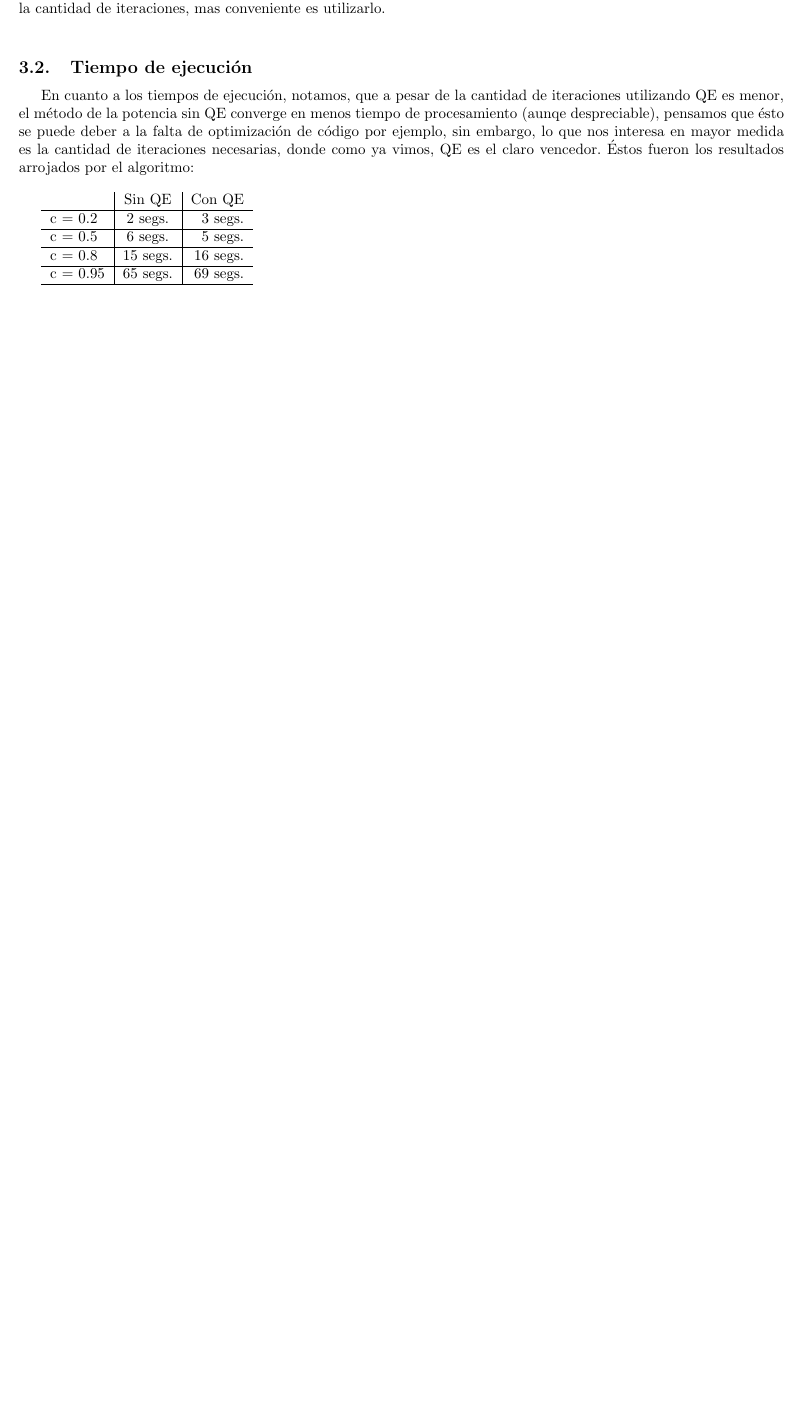
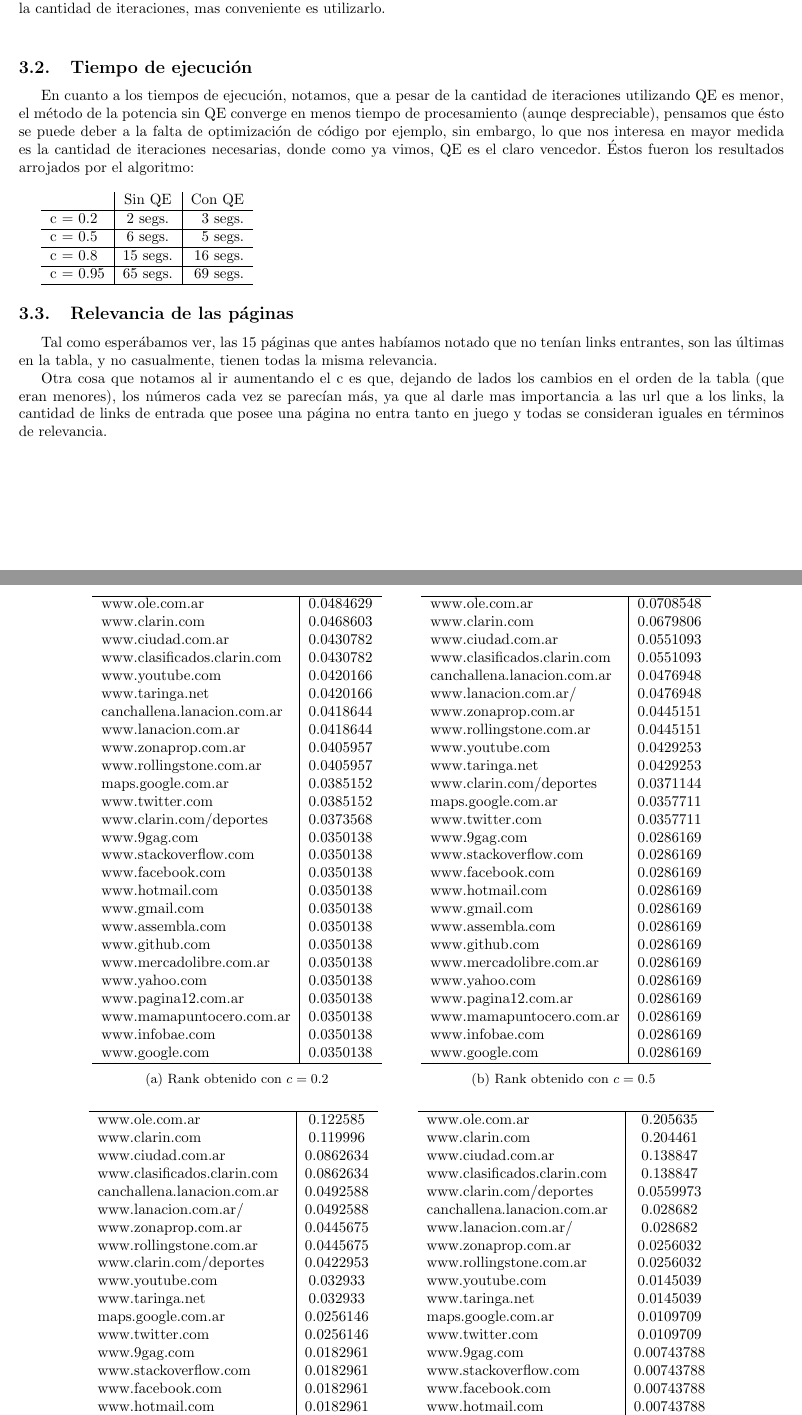
Before and after one commit to churrocode/metodos, a LaTeX document (TP3/Informe/InformeTP3.tex, which reads TP3/Informe/resultados.tex): part of page 9 of 9 before the commit and two parts of pages 9 and 10 of 10 after it, the two joined at a grey line, cut so that both start at the same text, the shorter picture padded with empty space. Compiled offline with pdfLaTeX.

Commit message:
tablas de relevancia

```diff
--- a/TP3/Informe/resultados.tex
+++ b/TP3/Informe/resultados.tex
@@ -87,11 +87,74 @@
   \hline
 \end{tabular}
 
-\begin{comment}
+
 \subsection{Relevancia de las p\'aginas}
 
-La relevancia siguiente fue la dada por c = 0.5 (con los otros c cambiaban un poco el orden de las p\'aginas del medio, pero
-las de mayor y menor relevancia se manten\'an igual):
-
+\begin{table}\begin{center}
+\subfloat[][Rank obtenido con $c = 0.2$]{\begin{tabular}{ l | c }
+  \hline
+www.ole.com.ar & 0.0484629 \\
+www.clarin.com & 0.0468603 \\
+www.ciudad.com.ar & 0.0430782 \\
+www.clasificados.clarin.com & 0.0430782 \\
+www.youtube.com & 0.0420166 \\
+www.taringa.net & 0.0420166 \\
+canchallena.lanacion.com.ar & 0.0418644 \\
+www.lanacion.com.ar & 0.0418644 \\
+www.zonaprop.com.ar & 0.0405957 \\
+www.rollingstone.com.ar & 0.0405957 \\
+maps.google.com.ar & 0.0385152 \\
+www.twitter.com & 0.0385152 \\
+www.clarin.com/deportes & 0.0373568 \\
+www.9gag.com & 0.0350138 \\
+www.stackoverflow.com & 0.0350138 \\
+www.facebook.com & 0.0350138 \\
+www.hotmail.com & 0.0350138 \\
+www.gmail.com & 0.0350138 \\
+www.assembla.com & 0.0350138 \\
+www.github.com & 0.0350138 \\
+www.mercadolibre.com.ar & 0.0350138 \\
+www.yahoo.com & 0.0350138 \\
+www.pagina12.com.ar & 0.0350138 \\
+www.mamapuntocero.com.ar & 0.0350138 \\
+www.infobae.com & 0.0350138 \\
+www.google.com & 0.0350138 \\
+  \hline
+\end{tabular}
+}
+\qquad
+\subfloat[][Rank obtenido con $c = 0.5$]{
 \begin{tabular}{ l | c }
   \hline
+www.ole.com.ar & 0.0708548 \\
+www.clarin.com & 0.0679806 \\
+www.ciudad.com.ar & 0.0551093 \\
+www.clasificados.clarin.com & 0.0551093 \\
+canchallena.lanacion.com.ar & 0.0476948 \\
+www.lanacion.com.ar/ & 0.0476948 \\
+www.zonaprop.com.ar & 0.0445151 \\
+www.rollingstone.com.ar & 0.0445151 \\
+www.youtube.com & 0.0429253 \\
+www.taringa.net & 0.0429253 \\
+www.clarin.com/deportes & 0.0371144 \\
+maps.google.com.ar & 0.0357711 \\
+www.twitter.com & 0.0357711 \\
+www.9gag.com & 0.0286169 \\
+www.stackoverflow.com & 0.0286169 \\
+www.facebook.com & 0.0286169 \\
+www.hotmail.com & 0.0286169 \\
+www.gmail.com & 0.0286169 \\
+www.assembla.com & 0.0286169 \\
+www.github.com & 0.0286169 \\
+www.mercadolibre.com.ar & 0.0286169 \\
+www.yahoo.com & 0.0286169 \\
+www.pagina12.com.ar & 0.0286169 \\
+www.mamapuntocero.com.ar & 0.0286169 \\
+www.infobae.com & 0.0286169 \\
+www.google.com & 0.0286169 \\
+\hline
+\end{tabular}
+}
+\\
+\vspace{0.5cm}
+\subfloat[][Rank obtenido con $c = 0.8$]{\begin{tabular}{ l | c }
@@ -125,6 +161,69 @@
   \hline
-\end{tabular}\newline
+www.ole.com.ar & 0.122585 \\
+www.clarin.com & 0.119996 \\
+www.ciudad.com.ar & 0.0862634 \\
+www.clasificados.clarin.com & 0.0862634 \\
+canchallena.lanacion.com.ar & 0.0492588 \\
+www.lanacion.com.ar/ & 0.0492588 \\
+www.zonaprop.com.ar & 0.0445675 \\
+www.rollingstone.com.ar & 0.0445675 \\
+www.clarin.com/deportes & 0.0422953 \\
+www.youtube.com & 0.032933 \\
+www.taringa.net & 0.032933 \\
+maps.google.com.ar & 0.0256146 \\
+www.twitter.com & 0.0256146 \\
+www.9gag.com & 0.0182961 \\
+www.stackoverflow.com & 0.0182961 \\
+www.facebook.com & 0.0182961 \\
+www.hotmail.com & 0.0182961 \\
+www.gmail.com & 0.0182961 \\
+www.assembla.com & 0.0182961 \\
+www.github.com & 0.0182961 \\
+www.mercadolibre.com.ar & 0.0182961 \\
+www.yahoo.com & 0.0182961 \\
+www.pagina12.com.ar & 0.0182961 \\
+www.mamapuntocero.com.ar & 0.0182961 \\
+www.infobae.com & 0.0182961 \\
+www.google.com & 0.0182961 \\
+  \hline
+\end{tabular}
+}
+\qquad
+\subfloat[][Rank obtenido con $c = 0.95$]{
+\begin{tabular}{ l | c }
+  \hline
+www.ole.com.ar & 0.205635 \\
+www.clarin.com & 0.204461 \\
+www.ciudad.com.ar & 0.138847 \\
+www.clasificados.clarin.com & 0.138847 \\
+www.clarin.com/deportes & 0.0559973 \\
+canchallena.lanacion.com.ar & 0.028682 \\
+www.lanacion.com.ar/ & 0.028682 \\
+www.zonaprop.com.ar & 0.0256032 \\
+www.rollingstone.com.ar & 0.0256032 \\
+www.youtube.com & 0.0145039 \\
+www.taringa.net & 0.0145039 \\
+maps.google.com.ar & 0.0109709 \\
+www.twitter.com & 0.0109709 \\
+www.9gag.com & 0.00743788 \\
+www.stackoverflow.com & 0.00743788 \\
+www.facebook.com & 0.00743788 \\
+www.hotmail.com & 0.00743788 \\
+www.gmail.com & 0.00743788 \\
+www.assembla.com & 0.00743788 \\
+www.github.com & 0.00743788 \\
+www.mercadolibre.com.ar & 0.00743788 \\
+www.yahoo.com & 0.00743788 \\
+www.pagina12.com.ar & 0.00743788 \\
+www.mamapuntocero.com.ar & 0.00743788 \\
+www.infobae.com & 0.00743788 \\
+www.google.com & 0.00743788 \\
+\hline
+\end{tabular}
+}
 
+\caption{Rank obtenido para distintos valores de $c$}
+\end{center}\end{table}
 
 Tal como esper\'abamos ver, las 15 p\'aginas que antes hab\'iamos notado que no ten\'ian links entrantes, son las \'ultimas
 en la tabla, y no casualmente, tienen todas la misma relevancia.
```
Also changed, not shown: TP3/Informe/resultados.tex (30 more changed lines).
